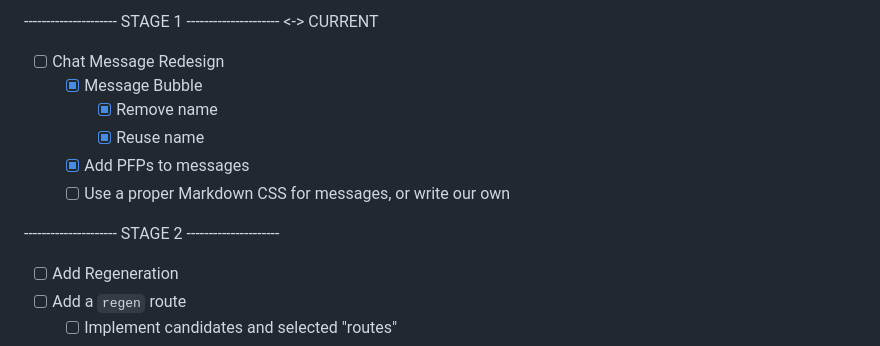
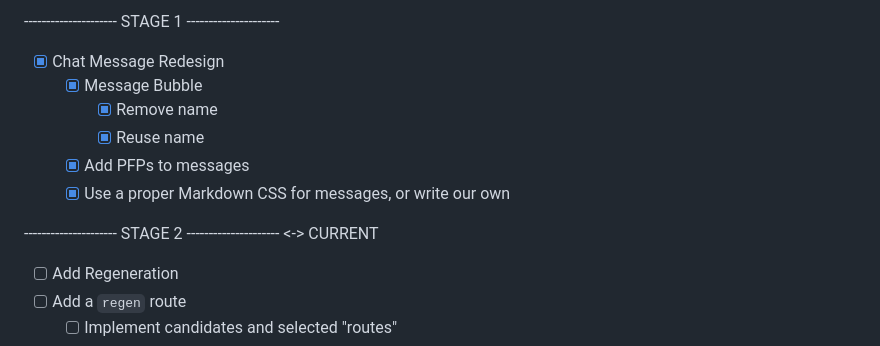
Before and after one commit to LyubomirT/aidaweb, a Markdown page: TODO.md, the part around the change. Drawn GitHub-style.

Commit message:
Update TODO.md with Stage 2 changes

```diff
--- a/TODO.md
+++ b/TODO.md
@@ -1,13 +1,13 @@
---------------------- STAGE 1 --------------------- <-> CURRENT
+--------------------- STAGE 1 ---------------------
 
-- [ ] Chat Message Redesign
+- [x] Chat Message Redesign
   - [x] Message Bubble
     - [x] Remove name
     - [x] Reuse name
   - [x] Add PFPs to messages
-  - [ ] Use a proper Markdown CSS for messages, or write our own
+  - [x] Use a proper Markdown CSS for messages, or write our own
 
---------------------- STAGE 2 ---------------------
+--------------------- STAGE 2 --------------------- <-> CURRENT
 
 - [ ] Add Regeneration
  - [ ] Add a `regen` route
```
